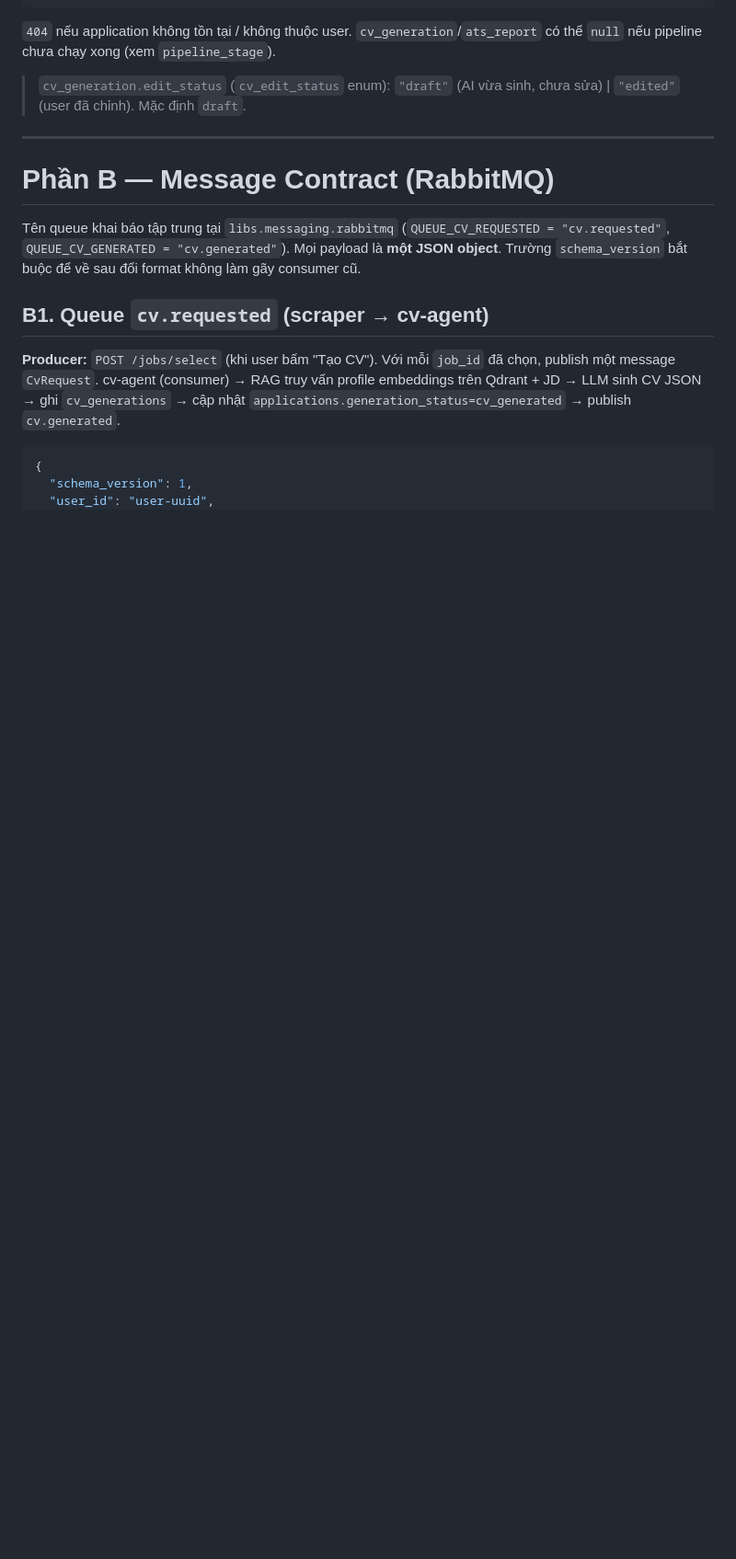
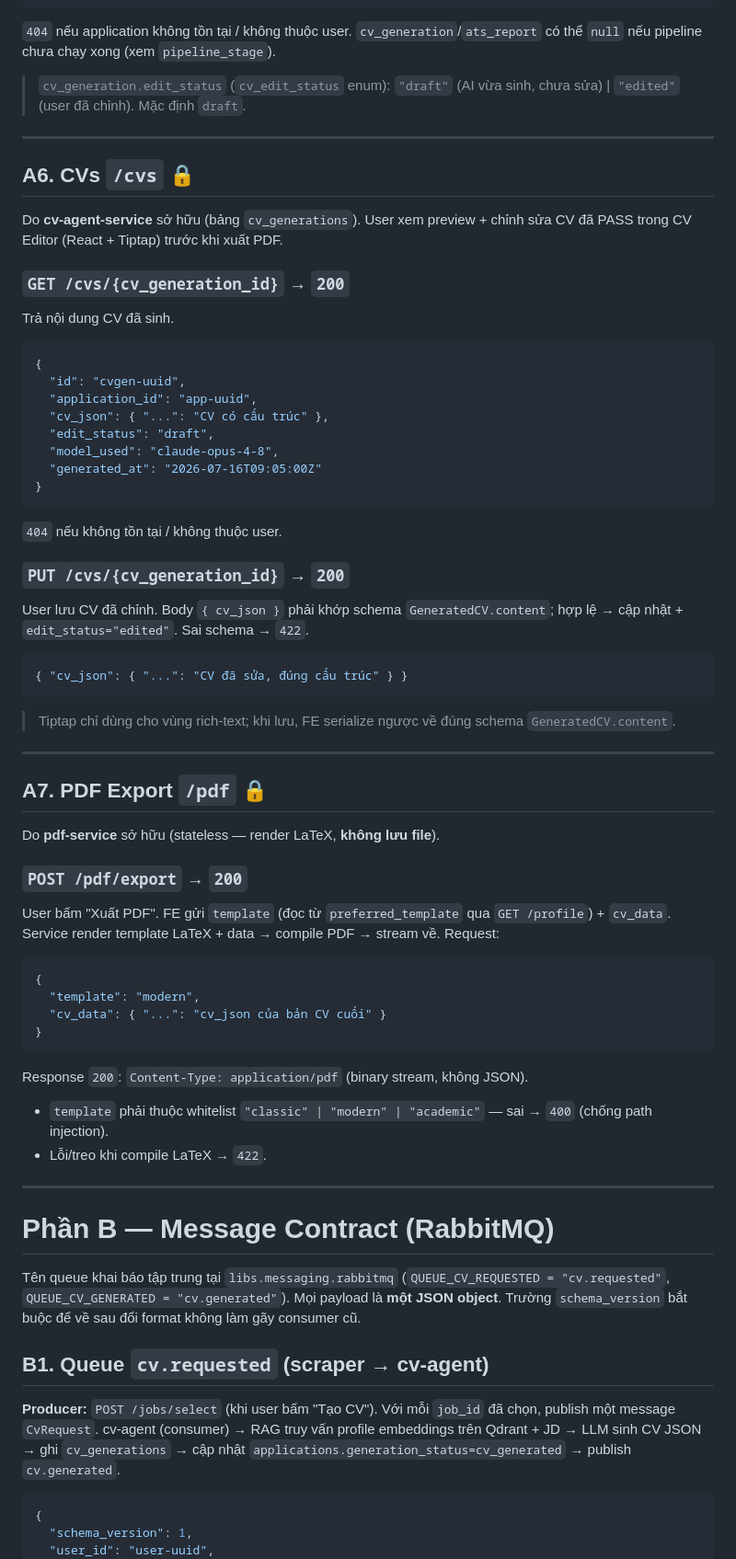
Before and after one commit to Tooltu-deve/Autonomous-Career-Agent, a Markdown page: docs/API_CONTRACT.md, the part around one of its changes. Shown at 92% size. Rendered like a GitHub page; blank space fills up the shorter version.

Commit message:
docs(api-contract): add CV editor, PDF export, template endpoints
Cover the remaining endpoints from the cv-editor spec:

- A6 CVs: GET/PUT /cvs/{id} (cv-agent) — user views/edits generated CV
  before export; PUT validates against GeneratedCV.content, sets edit_status
- A7 PDF: POST /pdf/export (pdf-service, service #7) — stateless LaTeX render
  {template, cv_data} -> application/pdf; template whitelist -> 400
- A2: preferred_template whitelist (classic|modern|academic) -> 422
- Appendix: note reports are read via GET /applications/{id} (no /reports
  endpoint by design); flag pdf-service does not exist yet

````diff
--- a/docs/API_CONTRACT.md
+++ b/docs/API_CONTRACT.md
@@ -323,6 +325,55 @@ nếu pipeline chưa chạy xong (xem `pipeline_stage`).
 
 ---
 
+## A6. CVs  `/cvs`  🔒
+
+Do **cv-agent-service** sở hữu (bảng `cv_generations`). User xem preview + chỉnh sửa CV đã PASS
+trong CV Editor (React + Tiptap) trước khi xuất PDF.
+
+### `GET /cvs/{cv_generation_id}` → `200`
+Trả nội dung CV đã sinh.
+```json
+{
+  "id": "cvgen-uuid",
+  "application_id": "app-uuid",
+  "cv_json": { "...": "CV có cấu trúc" },
+  "edit_status": "draft",
+  "model_used": "claude-opus-4-8",
+  "generated_at": "2026-07-16T09:05:00Z"
+}
+```
+`404` nếu không tồn tại / không thuộc user.
+
+### `PUT /cvs/{cv_generation_id}` → `200`
+User lưu CV đã chỉnh. Body `{ cv_json }` phải khớp schema `GeneratedCV.content`; hợp lệ →
+cập nhật + `edit_status="edited"`. Sai schema → `422`.
+```json
+{ "cv_json": { "...": "CV đã sửa, đúng cấu trúc" } }
+```
+> Tiptap chỉ dùng cho vùng rich-text; khi lưu, FE serialize ngược về đúng schema `GeneratedCV.content`.
+
+---
+
+## A7. PDF Export  `/pdf`  🔒
+
+Do **pdf-service** sở hữu (stateless — render LaTeX, **không lưu file**).
+
+### `POST /pdf/export` → `200`
+User bấm "Xuất PDF". FE gửi `template` (đọc từ `preferred_template` qua `GET /profile`) + `cv_data`.
+Service render template LaTeX + data → compile PDF → stream về.
+Request:
+```json
+{
+  "template": "modern",
+  "cv_data": { "...": "cv_json của bản CV cuối" }
+}
+```
+Response `200`: `Content-Type: application/pdf` (binary stream, không JSON).
+- `template` phải thuộc whitelist `"classic" | "modern" | "academic"` — sai → `400` (chống path injection).
+- Lỗi/treo khi compile LaTeX → `422`.
+
+---
+
 # Phần B — Message Contract (RabbitMQ)
 
 Tên queue khai báo tập trung tại `libs.messaging.rabbitmq` (`QUEUE_CV_REQUESTED = "cv.requested"`,
````
Also changed, not shown: other parts of docs/API_CONTRACT.md (+9 -2 lines).
